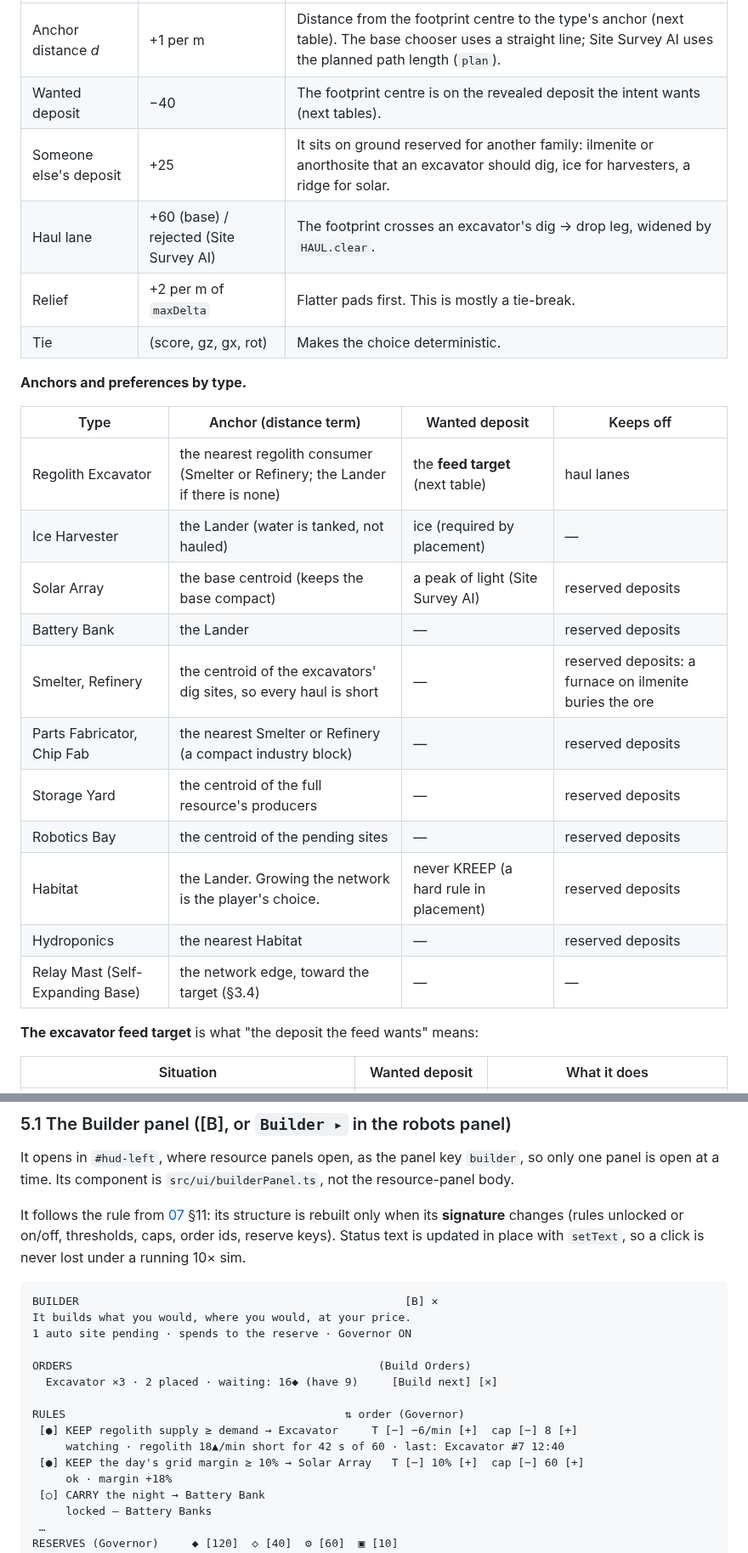
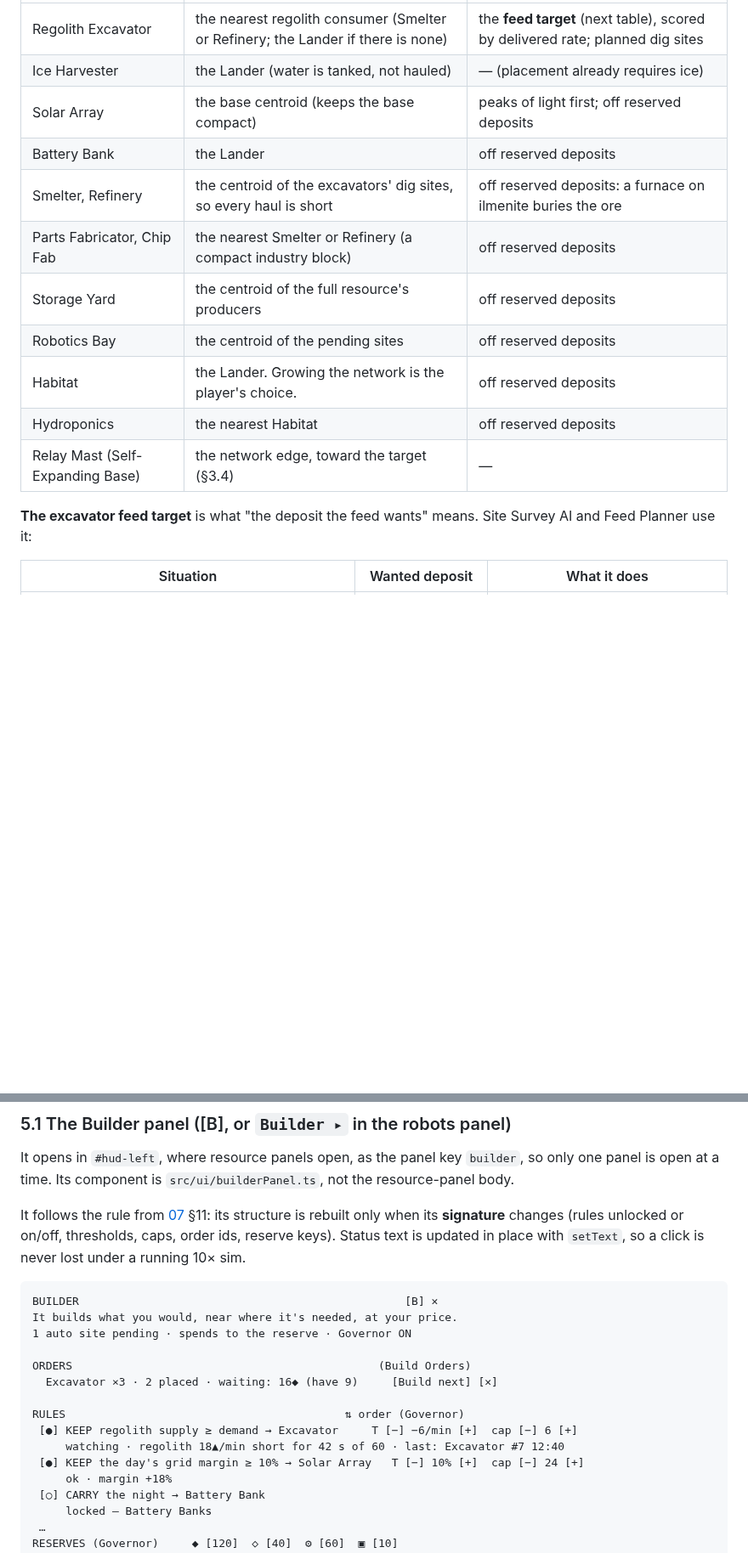
Before and after one commit to YourLifewithAI/Moonshots-Base-Builder, a Markdown page: docs/13-automation-spec.md, 2 parts joined by grey strips. Shown at 85% size. Drawn GitHub-style; blank space fills up the shorter version.

````diff
--- a/docs/13-automation-spec.md
+++ b/docs/13-automation-spec.md
@@ -131,28 +151,17 @@ Orders are the player's command, so they do not use rule reserves. Refusals:
 |---|---|---|
-| Anchor distance *d* | +1 per m | Distance from the footprint centre to the type's anchor (next table). The base chooser uses a straight line; Site Survey AI uses the planned path length (`plan`). |
-| Wanted deposit | −40 | The footprint centre is on the revealed deposit the intent wants (next tables). |
-| Someone else's deposit | +25 | It sits on ground reserved for another family: ilmenite or anorthosite that an excavator should dig, ice for harvesters, a ridge for solar. |
-| Haul lane | +60 (base) / rejected (Site Survey AI) | The footprint crosses an excavator's dig → drop leg, widened by `HAUL.clear`. |
-| Relief | +2 per m of `maxDelta` | Flatter pads first. This is mostly a tie-break. |
-| Tie | (score, gz, gx, rot) | Makes the choice deterministic. |
+| Regolith Excavator | the nearest regolith consumer (Smelter or Refinery; the Lander if there is none) | the **feed target** (next table), scored by delivered rate; planned dig sites |
+| Ice Harvester | the Lander (water is tanked, not hauled) | — (placement already requires ice) |
+| Solar Array | the base centroid (keeps the base compact) | peaks of light first; off reserved deposits |
+| Battery Bank | the Lander | off reserved deposits |
+| Smelter, Refinery | the centroid of the excavators' dig sites, so every haul is short | off reserved deposits: a furnace on ilmenite buries the ore |
+| Parts Fabricator, Chip Fab | the nearest Smelter or Refinery (a compact industry block) | off reserved deposits |
+| Storage Yard | the centroid of the full resource's producers | off reserved deposits |
+| Robotics Bay | the centroid of the pending sites | off reserved deposits |
+| Habitat | the Lander. Growing the network is the player's choice. | off reserved deposits |
+| Hydroponics | the nearest Habitat | off reserved deposits |
+| Relay Mast (Self-Expanding Base) | the network edge, toward the target (§3.4) | — |
 
-**Anchors and preferences by type.**
-
-| Type | Anchor (distance term) | Wanted deposit | Keeps off |
-|---|---|---|---|
-| Regolith Excavator | the nearest regolith consumer (Smelter or Refinery; the Lander if there is none) | the **feed target** (next table) | haul lanes |
-| Ice Harvester | the Lander (water is tanked, not hauled) | ice (required by placement) | — |
-| Solar Array | the base centroid (keeps the base compact) | a peak of light (Site Survey AI) | reserved deposits |
-| Battery Bank | the Lander | — | reserved deposits |
-| Smelter, Refinery | the centroid of the excavators' dig sites, so every haul is short | — | reserved deposits: a furnace on ilmenite buries the ore |
-| Parts Fabricator, Chip Fab | the nearest Smelter or Refinery (a compact industry block) | — | reserved deposits |
-| Storage Yard | the centroid of the full resource's producers | — | reserved deposits |
-| Robotics Bay | the centroid of the pending sites | — | reserved deposits |
-| Habitat | the Lander. Growing the network is the player's choice. | never KREEP (a hard rule in placement) | reserved deposits |
-| Hydroponics | the nearest Habitat | — | reserved deposits |
-| Relay Mast (Self-Expanding Base) | the network edge, toward the target (§3.4) | — | — |
-
-**The excavator feed target** is what "the deposit the feed wants" means:
+**The excavator feed target** is what "the deposit the feed wants" means. Site Survey AI and Feed Planner use it:
 
 | Situation | Wanted deposit | What it does |
 |---|---|---|
@@ -404,16 +419,16 @@ It follows the rule from [07](07-ui-design.md) §11: its structure is rebuilt on
 
 ```
 BUILDER                                                 [B] ✕
-It builds what you would, where you would, at your price.
+It builds what you would, near where it's needed, at your price.
 1 auto site pending · spends to the reserve · Governor ON
 
 ORDERS                                              (Build Orders)
   Excavator ×3 · 2 placed · waiting: 16◆ (have 9)     [Build next] [✕]
 
 RULES                                          ⇅ order (Governor)
- [●] KEEP regolith supply ≥ demand → Excavator     T [−] −6/min [+]  cap [−] 8 [+]
+ [●] KEEP regolith supply ≥ demand → Excavator     T [−] −6/min [+]  cap [−] 6 [+]
      watching · regolith 18▲/min short for 42 s of 60 · last: Excavator #7 12:40
- [●] KEEP the day's grid margin ≥ 10% → Solar Array   T [−] 10% [+]  cap [−] 60 [+]
+ [●] KEEP the day's grid margin ≥ 10% → Solar Array   T [−] 10% [+]  cap [−] 24 [+]
      ok · margin +18%
  [○] CARRY the night → Battery Bank
      locked — Battery Banks
````
Also changed, not shown: other parts of docs/13-automation-spec.md (+139 -85 lines).
